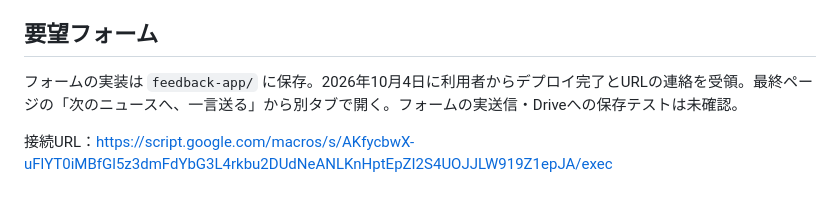
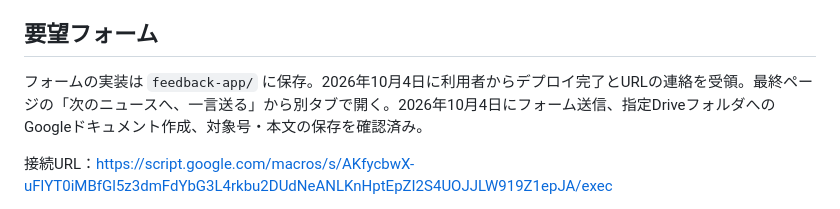
Before and after one commit to HN7000/ai-news, a Markdown page: 運用ルール.md, the part around the change. Drawn GitHub-style.

Commit message:
要望フォームの送信・保存テスト完了を記録

```diff
--- a/運用ルール.md
+++ b/運用ルール.md
@@ -41,7 +41,7 @@ ChatGPTの定期タスク「AIニュース本棚の更新」を登録済み。20
 
 ## 要望フォーム
 
-フォームの実装は `feedback-app/` に保存。2026年10月4日に利用者からデプロイ完了とURLの連絡を受領。最終ページの「次のニュースへ、一言送る」から別タブで開く。フォームの実送信・Driveへの保存テストは未確認。
+フォームの実装は `feedback-app/` に保存。2026年10月4日に利用者からデプロイ完了とURLの連絡を受領。最終ページの「次のニュースへ、一言送る」から別タブで開く。2026年10月4日にフォーム送信、指定DriveフォルダへのGoogleドキュメント作成、対象号・本文の保存を確認済み。
 
 接続URL：https://script.google.com/macros/s/AKfycbwX-uFlYT0iMBfGl5z3dmFdYbG3L4rkbu2DUdNeANLKnHptEpZI2S4UOJJLW919Z1epJA/exec
 
```
